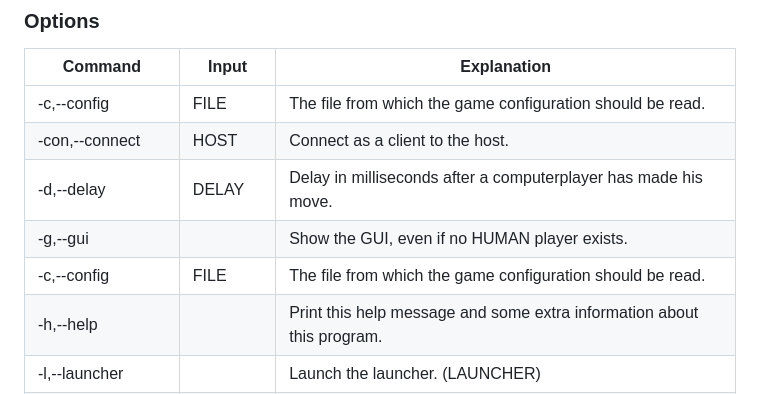
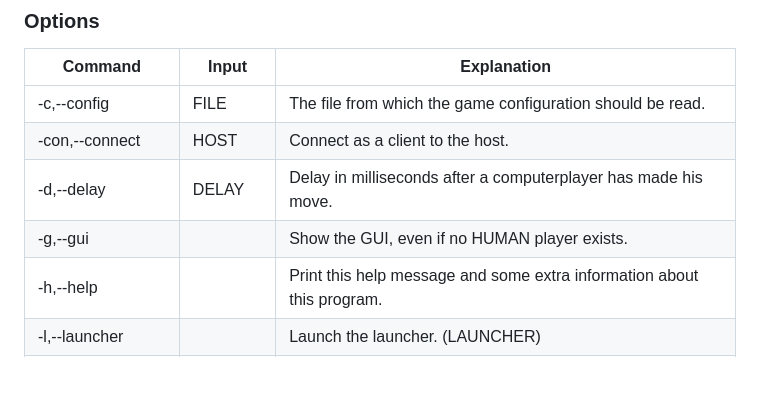
Before and after one commit to dfgsteam/app_project, a Markdown page: README.md, the part around the change printed below. Rendered like a GitHub page; blank space fills up the shorter version.

```diff
--- a/README.md
+++ b/README.md
@@ -46,7 +43,6 @@ usage: java -jar Bauernhof-Preset-indev_juhu.jar [-c <FILE>] [-con <HOST>]
 | -con,--connect   | HOST      | Connect as a client to the host.                                 |
 | -d,--delay       | DELAY     | Delay in milliseconds after a computerplayer has made his move.  |
 | -g,--gui         |           | Show the GUI, even if no HUMAN player exists.                    |
-| -c,--config      | FILE      | The file from which the game configuration should be read.       |
 | -h,--help        |           | Print this help message and some extra information about this program.|
 |  -l,--launcher   |           | Launch the launcher. (LAUNCHER)                                  |
 | -ll,--loglevel   | LEVEL     | The maximum log level. [ERRORS, WARNINGS, INFO, DEBUG]           |
```
Also changed, not shown: other parts of README.md (+1 -4 lines).
